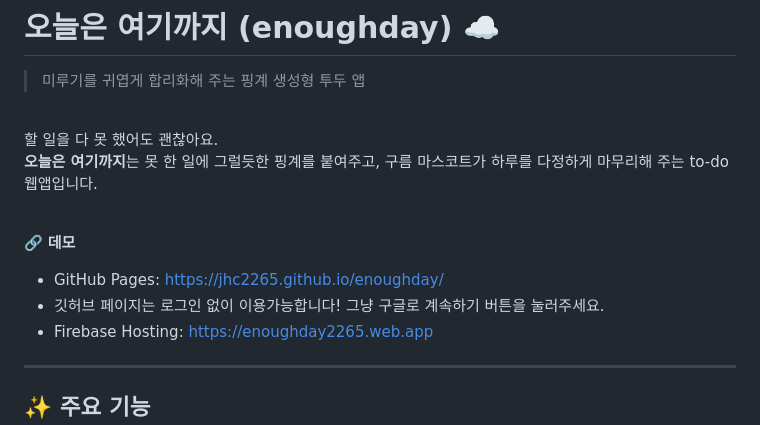
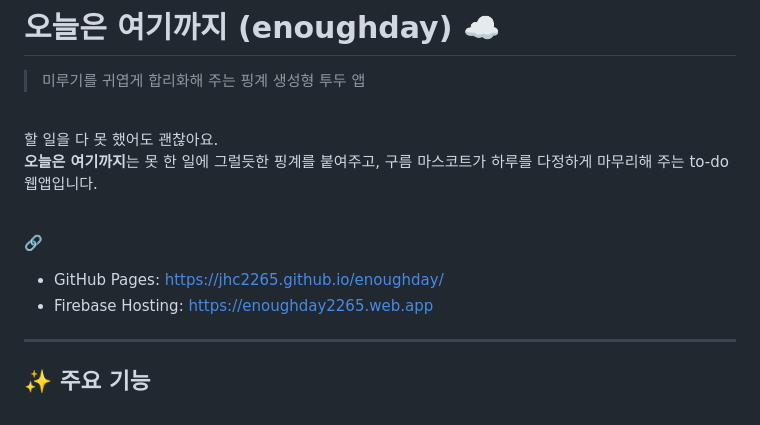
Before and after one commit to jhc2265/enoughday, a Markdown page: README.md, the part around the change. Rendered like a GitHub page.

```diff
--- a/README.md
+++ b/README.md
@@ -5,9 +5,8 @@
 <br> 할 일을 다 못 했어도 괜찮아요.
 <br> **오늘은 여기까지**는 못 한 일에 그럴듯한 핑계를 붙여주고, 구름 마스코트가 하루를 다정하게 마무리해 주는 to-do 웹앱입니다.
 
-<br> 🔗 **데모**
+<br> 🔗
 - GitHub Pages: https://jhc2265.github.io/enoughday/
-- 깃허브 페이지는 로그인 없이 이용가능합니다! 그냥 구글로 계속하기 버튼을 눌러주세요.
 - Firebase Hosting: https://enoughday2265.web.app
 
 ---
```
